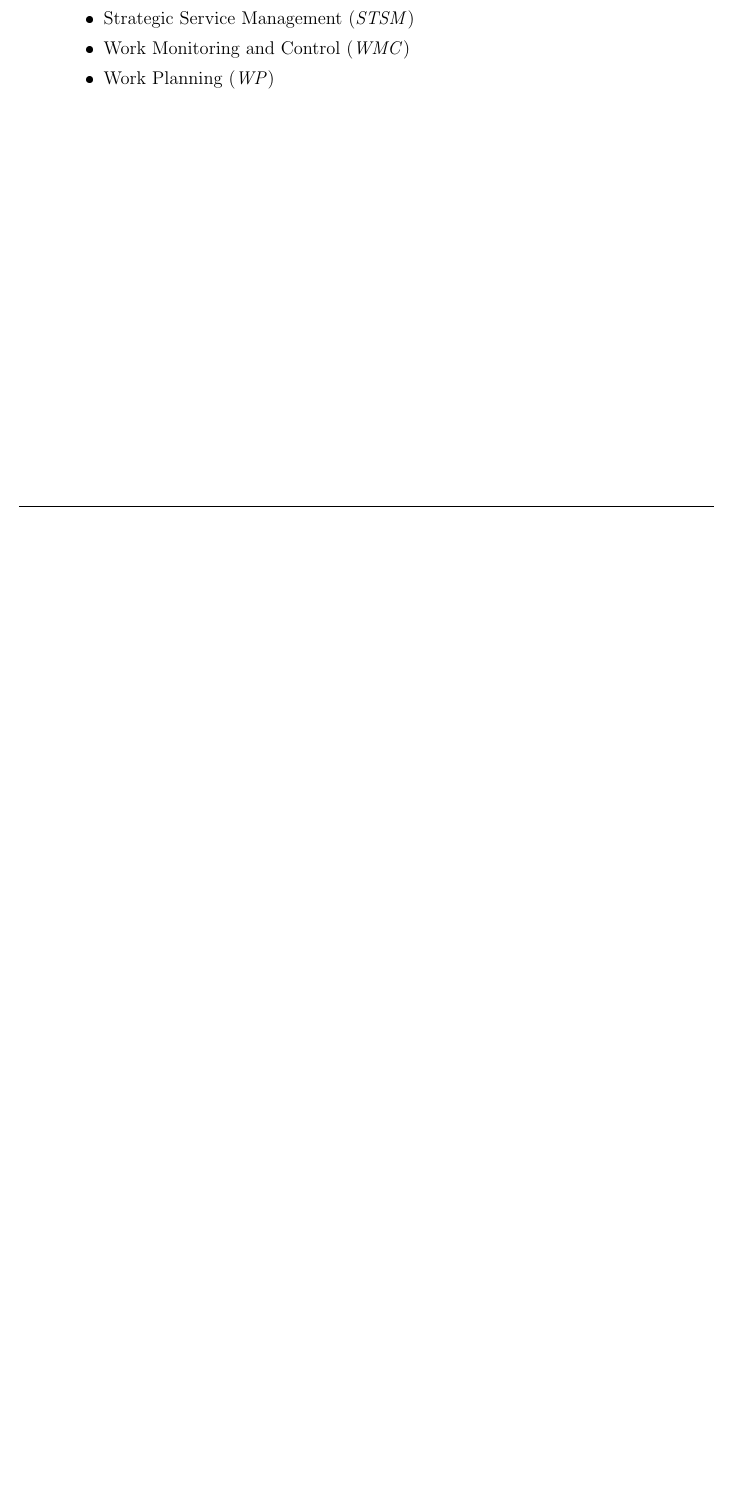
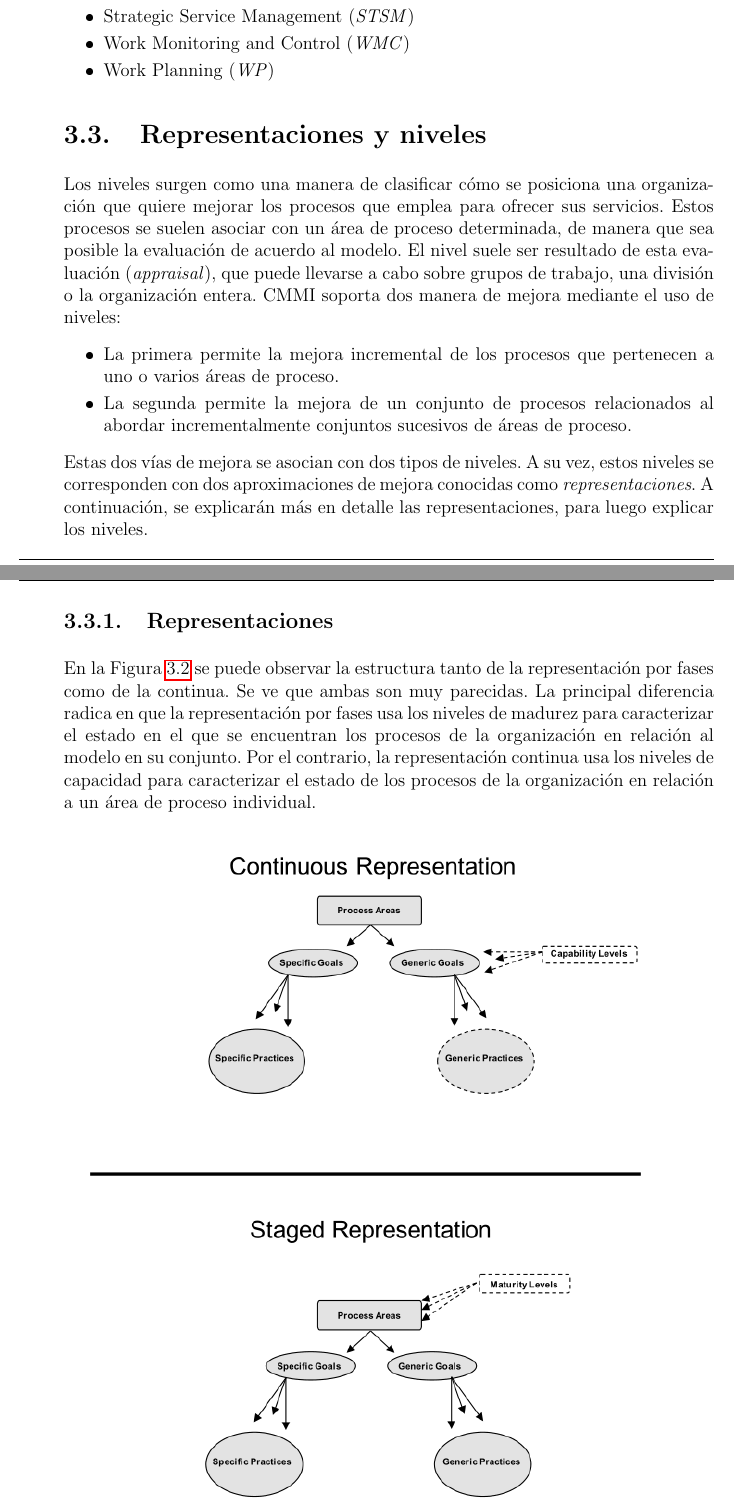
Before and after one commit to anmomu/trabajo-cmmi-gps, a LaTeX book (main.tex, which reads Sections/conc.tex): part of page 13 of 17 before the commit and two parts of pages 11 and 12 of 17 after it, the two joined at a grey line, cut so that both start at the same text, the shorter picture padded with empty space. The pictures show the PDF file main.pdf that the author committed with the source.

Commit message:
Añadidas las representaciones
Añadida la sección dedicada a las representaciones. Faltan los niveles.

```diff
--- a/Sections/conc.tex
+++ b/Sections/conc.tex
@@ -56,4 +56,42 @@ Ya hemos hablado de los diferentes componentes de los que consta un área de pro
 \end{itemize}
 
 
+\section{Representaciones y niveles}
+Los niveles surgen como una manera de clasificar cómo se posiciona una organización que quiere mejorar los procesos que emplea para ofrecer sus servicios. Estos procesos se suelen asociar con un área de proceso determinada, de manera que sea posible la evaluación de acuerdo al modelo. El nivel suele ser  resultado de esta evaluación (\textit{appraisal}), que puede llevarse a cabo sobre grupos de trabajo, una división o la organización entera. CMMI soporta dos manera de mejora mediante el uso de niveles:
+
+\begin{itemize}
+\item La primera permite la mejora incremental de los procesos que pertenecen a uno o varios áreas de proceso.
+\item La segunda permite la mejora de un conjunto de procesos relacionados al abordar incrementalmente conjuntos sucesivos de áreas de proceso.
 \end{itemize}
+
+Estas dos vías de mejora se asocian con dos tipos de niveles. A su vez, estos niveles se corresponden con dos aproximaciones de mejora conocidas como \textit{representaciones}. A continuación, se explicarán más en detalle las representaciones, para luego explicar los niveles.
+
+\subsection{Representaciones}
+En la Figura \ref{fig:representations} se puede observar la estructura tanto de la representación por fases como de la continua. Se ve que ambas son muy parecidas. La principal diferencia radica en que la representación por fases usa los niveles de madurez para caracterizar el estado en el que se encuentran los procesos de la organización en relación al modelo en su conjunto. Por el contrario, la representación continua usa los niveles de capacidad para caracterizar el estado de los procesos de la organización en relación a un área de proceso individual.
+
+\begin{figure}[h]
+	\centering
+	\includegraphics[scale=1]{Images/representations.PNG}
+	\caption{Estructura de ambas representaciones}
+	\label{fig:representations}
+\end{figure}
+
+Así, la representación por fases se preocupa por seleccionar múltiples áreas de proceso para mejorarlas a un nivel de madurez en conjunto. Para la representación por fases, el hecho de que un proceso individual sea realizado o esté incompleto no es relevante. En cambio la representación continua se preocupa por seleccionar tanto el área de proceso que se quiere mejorar como el nivel de capacidad que se quiere alcanzar para ese área de proceso. En este caso, por tanto, el hecho de que un proceso es realizado o incompleto importa.
+
+
+\subsection{Niveles}
+En esta subsección se explicará con mayor detalle los dos tipos de niveles mencionados anteriormente.
+
+\subsubsection{Niveles de capacidad}
+
+
+
+\begin{figure}[h]
+	\centering
+	\includegraphics[scale=1]{Images/comparison.PNG}
+	\caption{Comparación entre representaciones y niveles}
+	\label{fig:comparison}
+\end{figure}
+
+
+\end{itemize}
```
Also changed, not shown: Sections/intro.tex (+0 -7 lines), Sections/term.tex (+21 -8 lines), Images/comparison.PNG (added), Images/representations.PNG (added), main.pdf, Sections/conc.tex (2 more changed lines), 5 other files.
